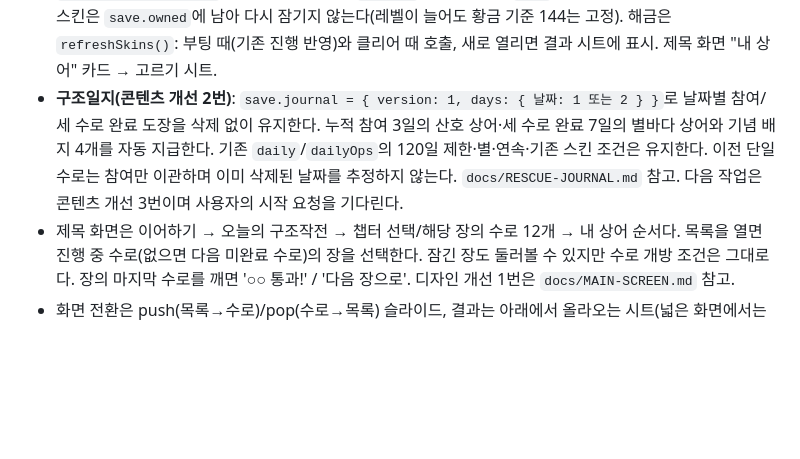
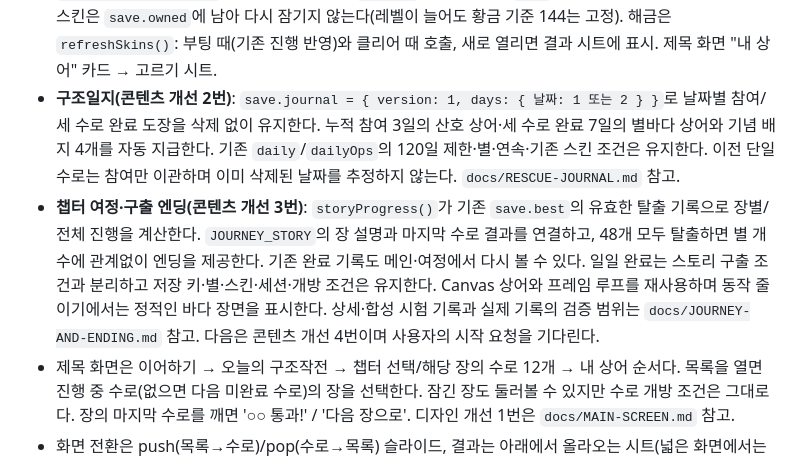
Before and after one commit to kongrae/bukang-sea, a Markdown page: CLAUDE.md, the part around the change. Rendered like a GitHub page; blank space fills up the shorter version.

```diff
--- a/CLAUDE.md
+++ b/CLAUDE.md
@@ -122,7 +122,8 @@ par는 별 3개를 받는 이동 기준이다. 무료 그물 회수·재설치
 - **오늘의 구조작전(콘텐츠 개선 1번)**: 신규 일일 플레이는 `DAILY_OPERATION_VERSION = 1`의 쉬움·보통·도전 세 수로다. `makeDailyStageSearch()`가 실제 그물 재배치 규칙으로 생성·검증하며 브라우저에서는 나누어 실행한다. `save.dailyOps[날짜].stars`로 세 수로 최고 별을, `sessions.dailyStages`로 각 수로 진행을 저장한다. `sessions.daily`는 최근 진행한 판이며, 기존 날짜 ID의 단일 판은 `sessions.dailyLegacy`로 이관해 별도로 이어 한다. 한 판 완료부터 `save.daily` 참여·연속 기록을 인정하고, 세 판 완료를 구출 성공으로 표시한다. 기존 v2 생성기·맵·별·스킨은 유지한다. 자세한 규칙은 `docs/DAILY-OPERATION.md`, 번호별 다음 작업·추천 모델은 `docs/CONTENT-ROADMAP.md` 참고.
 - 힌트는 스토리 수로별/일일 날짜·단계별 처음 2회 즉시 제공 후 12초 간격으로 계속 사용할 수 있다. `save.hintUsage`의 누적 횟수/최근 제공 시간은 되돌리기 상태와 분리하며 재시작·새로고침으로 초기화하지 않는다. 표시 중인 안내의 반복/그물 편집, 취소된 검색/해법 없음은 추가 횟수를 소비하지 않는다. 별·스킨 판정은 유지한다. `docs/HINT-POLICY.md` 참고.
 - **상어 스킨**(`SKINS`): 기본·벚꽃(별20)·파도(45)·단풍(75)·눈꽃(105)·황금(144)·등대(오늘의 수로 7일 연속). `drawShark(..., skin)`가 몸·지느러미 색과 `pattern`(몸 안에 clip)·`deco`(몸 위 장식)를 그린다. 한 번 얻은 스킨은 `save.owned`에 남아 다시 잠기지 않는다(레벨이 늘어도 황금 기준 144는 고정). 해금은 `refreshSkins()`: 부팅 때(기존 진행 반영)와 클리어 때 호출, 새로 열리면 결과 시트에 표시. 제목 화면 "내 상어" 카드 → 고르기 시트.
-- **구조일지(콘텐츠 개선 2번)**: `save.journal = { version: 1, days: { 날짜: 1 또는 2 } }`로 날짜별 참여/세 수로 완료 도장을 삭제 없이 유지한다. 누적 참여 3일의 산호 상어·세 수로 완료 7일의 별바다 상어와 기념 배지 4개를 자동 지급한다. 기존 `daily`/`dailyOps`의 120일 제한·별·연속·기존 스킨 조건은 유지한다. 이전 단일 수로는 참여만 이관하며 이미 삭제된 날짜를 추정하지 않는다. `docs/RESCUE-JOURNAL.md` 참고. 다음 작업은 콘텐츠 개선 3번이며 사용자의 시작 요청을 기다린다.
+- **구조일지(콘텐츠 개선 2번)**: `save.journal = { version: 1, days: { 날짜: 1 또는 2 } }`로 날짜별 참여/세 수로 완료 도장을 삭제 없이 유지한다. 누적 참여 3일의 산호 상어·세 수로 완료 7일의 별바다 상어와 기념 배지 4개를 자동 지급한다. 기존 `daily`/`dailyOps`의 120일 제한·별·연속·기존 스킨 조건은 유지한다. 이전 단일 수로는 참여만 이관하며 이미 삭제된 날짜를 추정하지 않는다. `docs/RESCUE-JOURNAL.md` 참고.
+- **챕터 여정·구출 엔딩(콘텐츠 개선 3번)**: `storyProgress()`가 기존 `save.best`의 유효한 탈출 기록으로 장별/전체 진행을 계산한다. `JOURNEY_STORY`의 장 설명과 마지막 수로 결과를 연결하고, 48개 모두 탈출하면 별 개수에 관계없이 엔딩을 제공한다. 기존 완료 기록도 메인·여정에서 다시 볼 수 있다. 일일 완료는 스토리 구출 조건과 분리하고 저장 키·별·스킨·세션·개방 조건은 유지한다. Canvas 상어와 프레임 루프를 재사용하며 동작 줄이기에서는 정적인 바다 장면을 표시한다. 상세·합성 시험 기록과 실제 기록의 검증 범위는 `docs/JOURNEY-AND-ENDING.md` 참고. 다음은 콘텐츠 개선 4번이며 사용자의 시작 요청을 기다린다.
 - 제목 화면은 이어하기 → 오늘의 구조작전 → 챕터 선택/해당 장의 수로 12개 → 내 상어 순서다. 목록을 열면 진행 중 수로(없으면 다음 미완료 수로)의 장을 선택한다. 잠긴 장도 둘러볼 수 있지만 수로 개방 조건은 그대로다. 장의 마지막 수로를 깨면 '○○ 통과!' / '다음 장으로'. 디자인 개선 1번은 `docs/MAIN-SCREEN.md` 참고.
 - 화면 전환은 push(목록→수로)/pop(수로→목록) 슬라이드, 결과는 아래에서 올라오는 시트(넓은 화면에서는 가운데 카드).
 - `window.Capacitor?.Plugins?.App`이 있으면(네이티브 앱) 하드웨어 뒤로가기 = 목록으로, 목록에서는 앱 종료.
```
Also changed, not shown: docs/CONTENT-ROADMAP.md (+2 -2 lines), docs/JOURNEY-AND-ENDING.md (added, +33 -0 lines), docs/STORE.md (+2 -0 lines), docs/store/9-rescue-journey.jpg (added), 11 other files.
